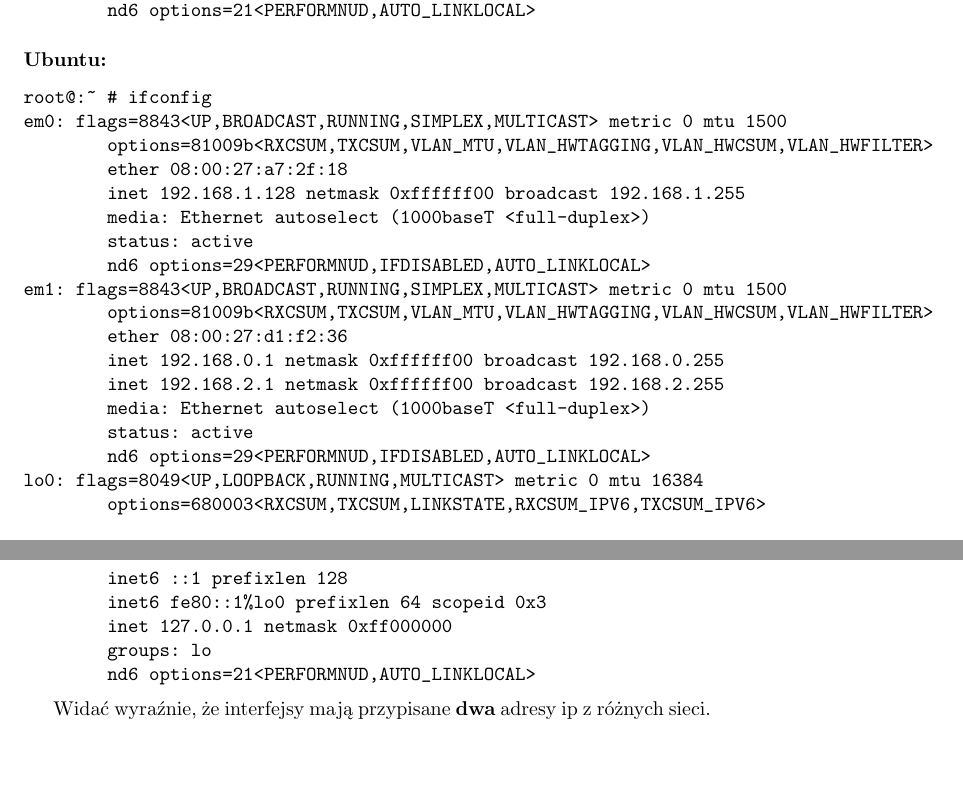
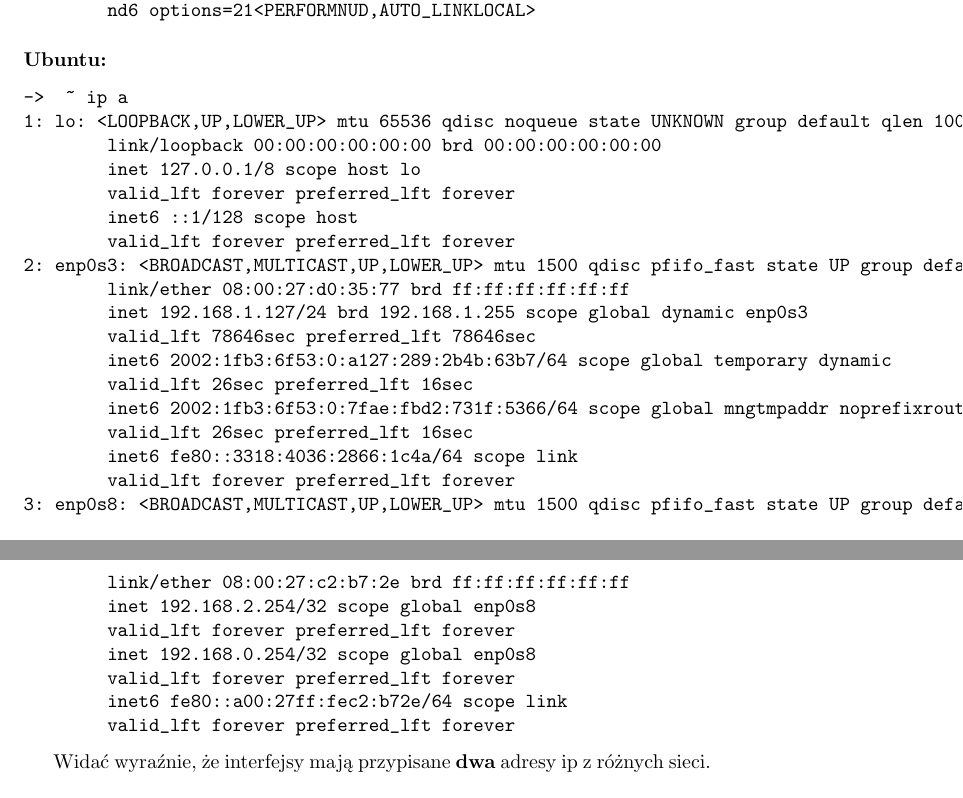
Before and after one commit to SiwyKrzysiek/sieci-c3, a LaTeX document (c3.tex): two parts of pages 5 and 6 of 9, joined at a grey line, cut so that both start at the same text, the shorter picture padded with empty space. Compiled offline with pdfLaTeX.

Commit message:
Wykaz 2 warstwy z Ubuntu

```diff
--- a/c3.tex
+++ b/c3.tex
@@ -225,29 +225,31 @@
 
 \paragraph{Ubuntu:}
 \begin{verbatim}
-root@:~ # ifconfig
-em0: flags=8843<UP,BROADCAST,RUNNING,SIMPLEX,MULTICAST> metric 0 mtu 1500
-        options=81009b<RXCSUM,TXCSUM,VLAN_MTU,VLAN_HWTAGGING,VLAN_HWCSUM,VLAN_HWFILTER>
-        ether 08:00:27:a7:2f:18
-        inet 192.168.1.128 netmask 0xffffff00 broadcast 192.168.1.255
-        media: Ethernet autoselect (1000baseT <full-duplex>)
-        status: active
-        nd6 options=29<PERFORMNUD,IFDISABLED,AUTO_LINKLOCAL>
-em1: flags=8843<UP,BROADCAST,RUNNING,SIMPLEX,MULTICAST> metric 0 mtu 1500
-        options=81009b<RXCSUM,TXCSUM,VLAN_MTU,VLAN_HWTAGGING,VLAN_HWCSUM,VLAN_HWFILTER>
-        ether 08:00:27:d1:f2:36
-        inet 192.168.0.1 netmask 0xffffff00 broadcast 192.168.0.255
-        inet 192.168.2.1 netmask 0xffffff00 broadcast 192.168.2.255
-        media: Ethernet autoselect (1000baseT <full-duplex>)
-        status: active
-        nd6 options=29<PERFORMNUD,IFDISABLED,AUTO_LINKLOCAL>
-lo0: flags=8049<UP,LOOPBACK,RUNNING,MULTICAST> metric 0 mtu 16384
-        options=680003<RXCSUM,TXCSUM,LINKSTATE,RXCSUM_IPV6,TXCSUM_IPV6>
-        inet6 ::1 prefixlen 128
-        inet6 fe80::1%lo0 prefixlen 64 scopeid 0x3
-        inet 127.0.0.1 netmask 0xff000000
-        groups: lo
-        nd6 options=21<PERFORMNUD,AUTO_LINKLOCAL>
+->  ~ ip a
+1: lo: <LOOPBACK,UP,LOWER_UP> mtu 65536 qdisc noqueue state UNKNOWN group default qlen 1000
+        link/loopback 00:00:00:00:00:00 brd 00:00:00:00:00:00
+        inet 127.0.0.1/8 scope host lo
+        valid_lft forever preferred_lft forever
+        inet6 ::1/128 scope host
+        valid_lft forever preferred_lft forever
+2: enp0s3: <BROADCAST,MULTICAST,UP,LOWER_UP> mtu 1500 qdisc pfifo_fast state UP group default qlen 1000
+        link/ether 08:00:27:d0:35:77 brd ff:ff:ff:ff:ff:ff
+        inet 192.168.1.127/24 brd 192.168.1.255 scope global dynamic enp0s3
+        valid_lft 78646sec preferred_lft 78646sec
+        inet6 2002:1fb3:6f53:0:a127:289:2b4b:63b7/64 scope global temporary dynamic
+        valid_lft 26sec preferred_lft 16sec
+        inet6 2002:1fb3:6f53:0:7fae:fbd2:731f:5366/64 scope global mngtmpaddr noprefixroute dynamic
+        valid_lft 26sec preferred_lft 16sec
+        inet6 fe80::3318:4036:2866:1c4a/64 scope link
+        valid_lft forever preferred_lft forever
+3: enp0s8: <BROADCAST,MULTICAST,UP,LOWER_UP> mtu 1500 qdisc pfifo_fast state UP group default qlen 1000
+        link/ether 08:00:27:c2:b7:2e brd ff:ff:ff:ff:ff:ff
+        inet 192.168.2.254/32 scope global enp0s8
+        valid_lft forever preferred_lft forever
+        inet 192.168.0.254/32 scope global enp0s8
+        valid_lft forever preferred_lft forever
+        inet6 fe80::a00:27ff:fec2:b72e/64 scope link
+        valid_lft forever preferred_lft forever
 \end{verbatim}
 
 Widać wyraźnie, że interfejsy mają przypisane \textbf{dwa} adresy ip z różnych sieci.
```
Also changed, not shown: c3.pdf.
